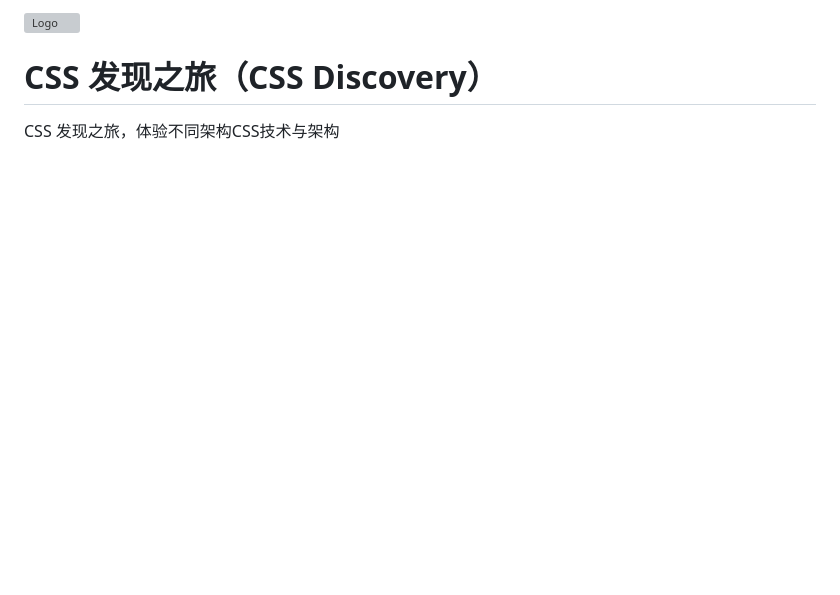
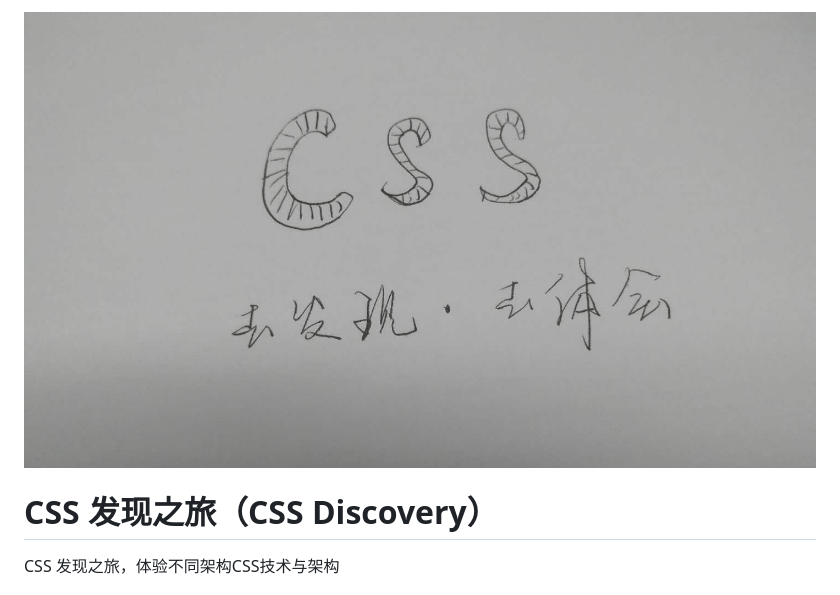
Before and after one commit to snowgrus/css-discovery, a Markdown page: README.md, the part around the change printed below. GitHub-like rendering; pictures changed too: src/assets/images/logo.jpg (added); blank space fills up the shorter version; grey boxes are pictures that could not be loaded.

```diff
--- a/README.md
+++ b/README.md
@@ -1,4 +1,4 @@
-![Logo](src/assets/images/logo.png)
+![Logo](src/assets/images/logo.jpg)
 
 # CSS 发现之旅（CSS Discovery）
 
```
Also changed, not shown: other parts of README.md (+4 -0 lines).
